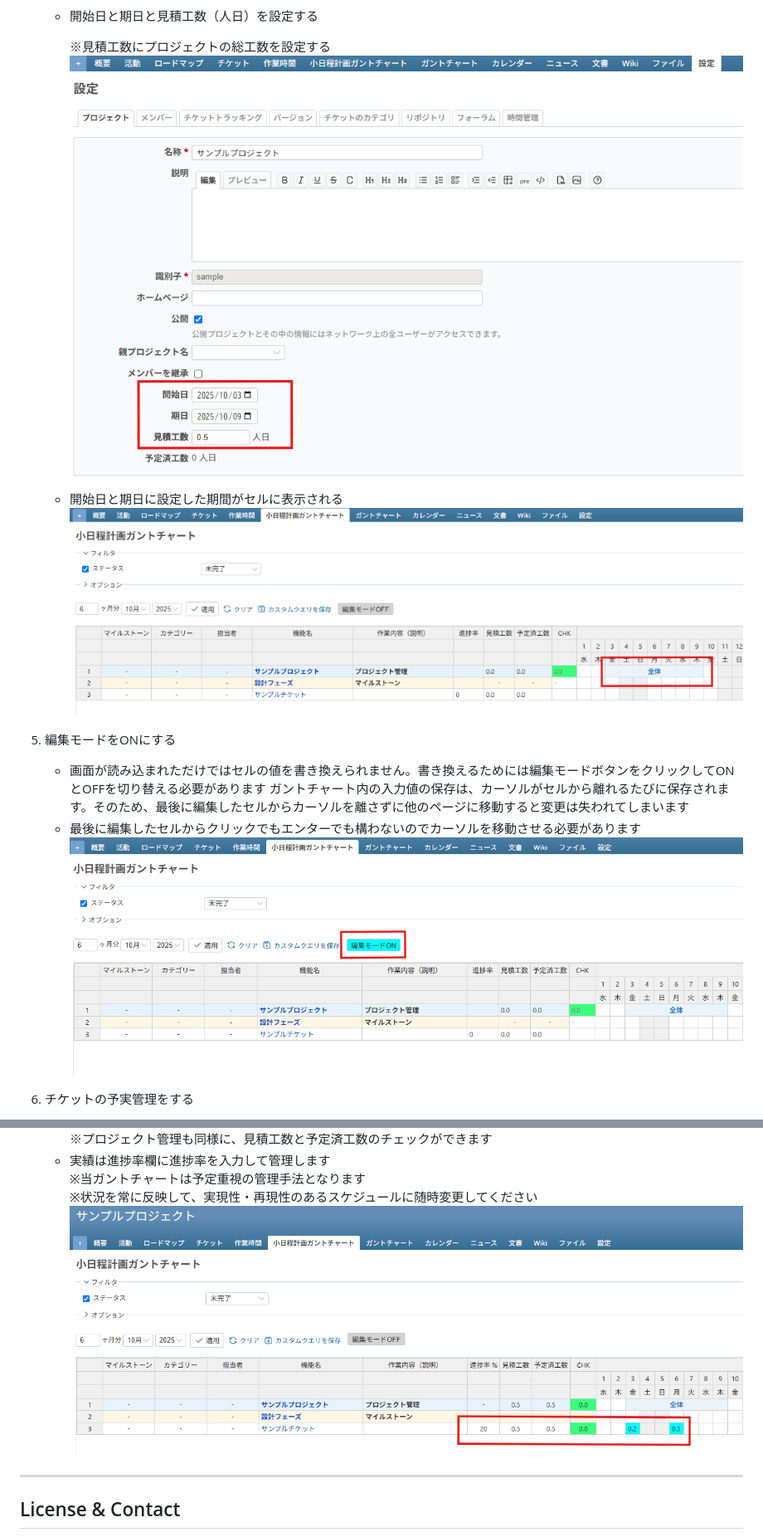
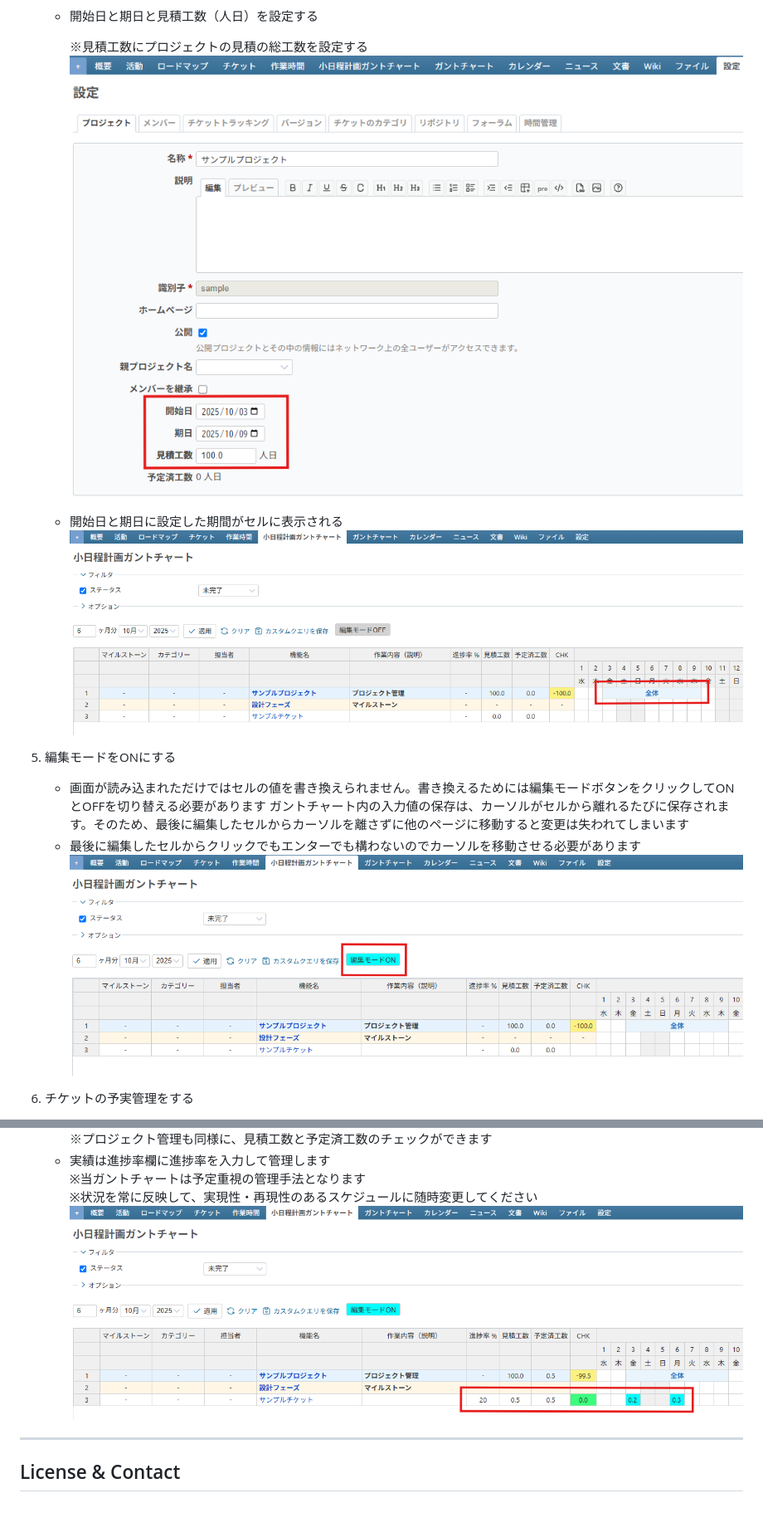
Before and after one commit to structural-line/redmine_detailed_schedule_gantt, a Markdown page: README.md, 2 parts joined by grey strips. Shown at 83% size. Drawn GitHub-style; pictures changed too: image/README/calculate.png, image/README/edit_mode.png, image/README/project_detail.png; blank space fills up the shorter version.

Commit message:
画像の全体的な調整

```diff
--- a/README.md
+++ b/README.md
@@ -58,7 +58,7 @@
 
     - 開始日と期日と見積工数（人日）を設定する
 
-      ※見積工数にプロジェクトの総工数を設定する
+      ※見積工数にプロジェクトの見積の総工数を設定する
 ![プロジェクト詳細](image/README/project_detail.png)
 
     - 開始日と期日に設定した期間がセルに表示される
```
